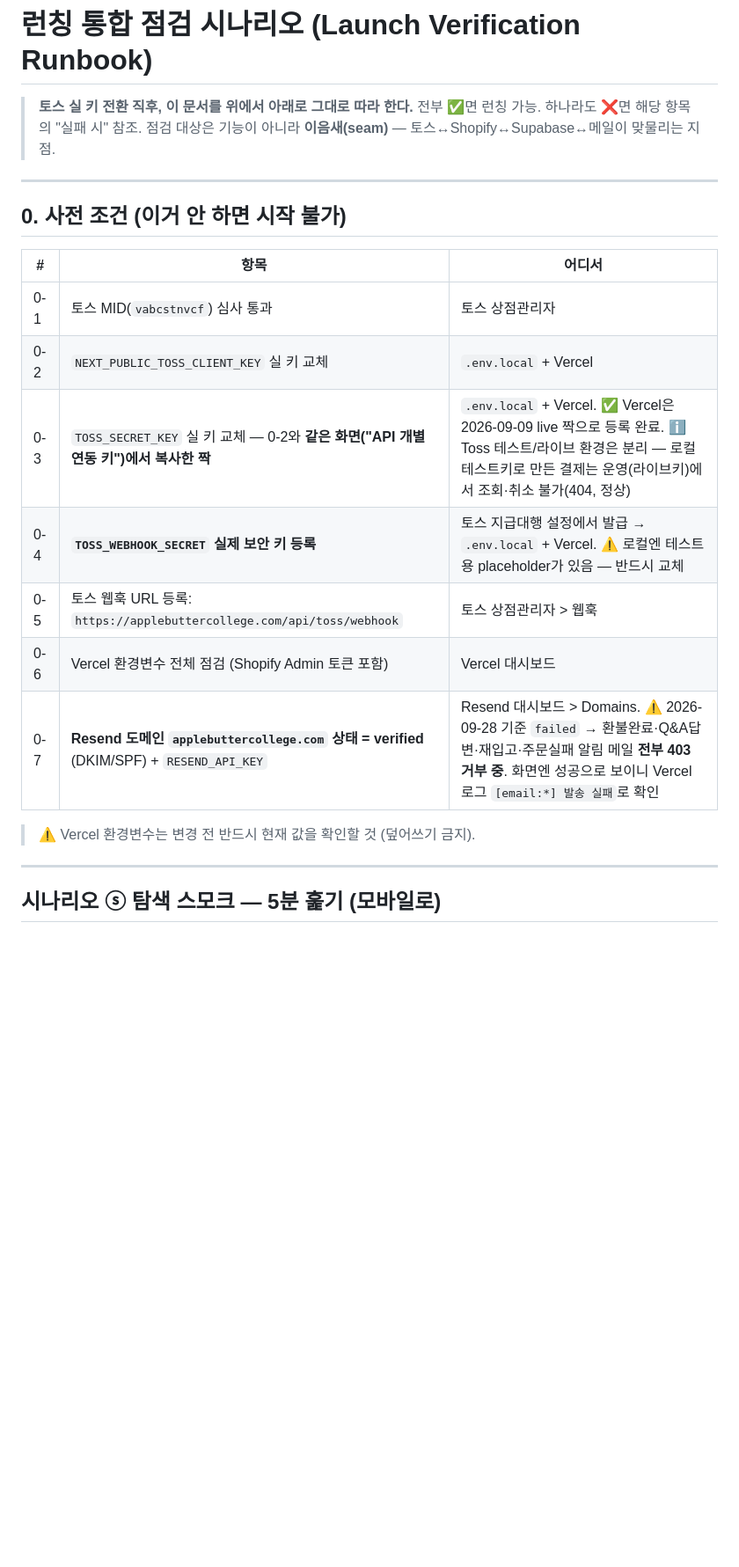
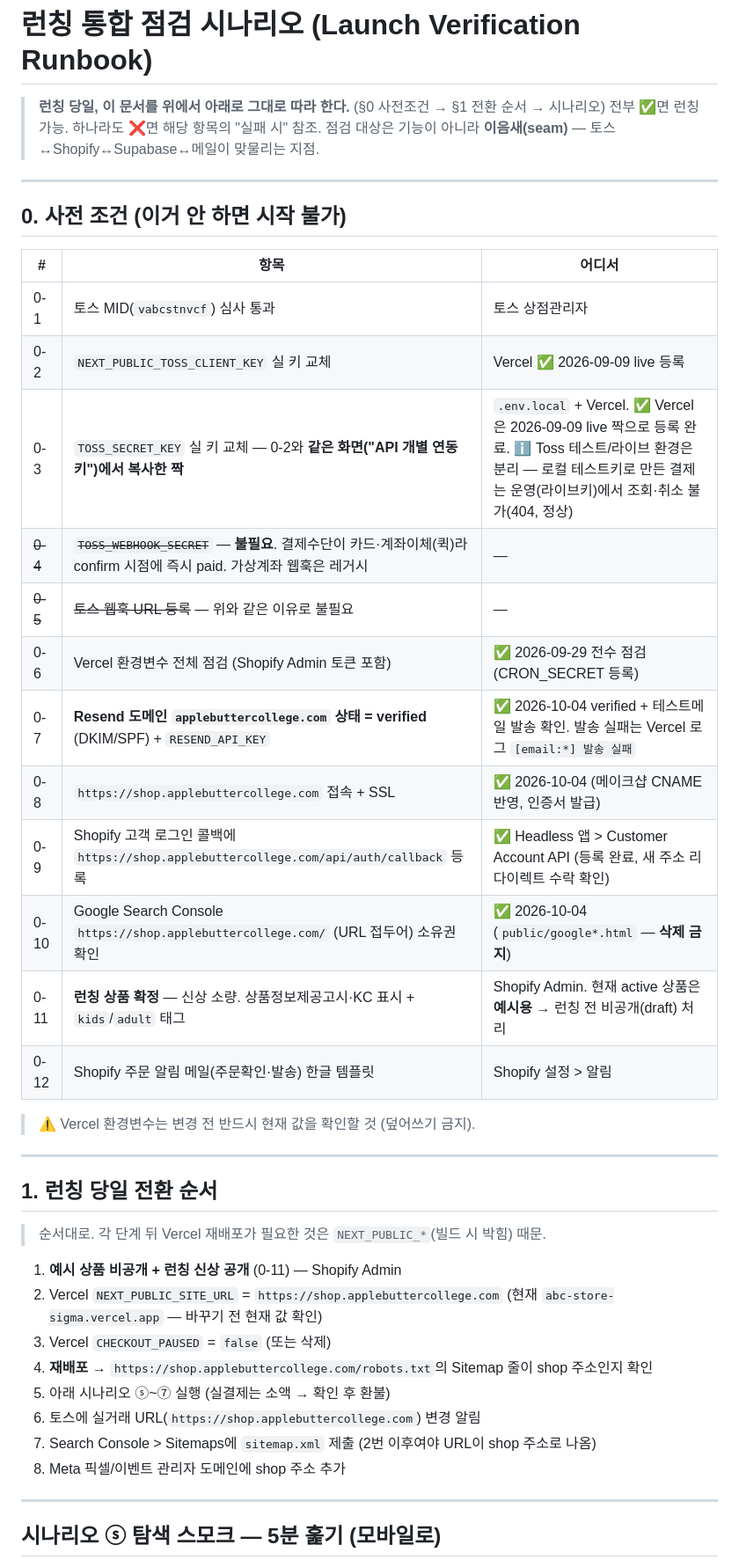
Before and after one commit to Siyoul-Jung/abc-store, a Markdown page: docs/launch-verification.md, the part around one of its changes. Shown at 88% size. Drawn GitHub-style; blank space fills up the shorter version.

Commit message:
docs: 런칭 대본 최신화 — 계좌이체·자동환불 반영, 웹훅 레거시 처리, 런칭일 전환 순서 추가
Co-Authored-By: Claude Opus 5.5 <noreply@anthropic.com>

```diff
--- a/docs/launch-verification.md
+++ b/docs/launch-verification.md
@@ -1,6 +1,6 @@
 # 런칭 통합 점검 시나리오 (Launch Verification Runbook)
 
-> **토스 실 키 전환 직후, 이 문서를 위에서 아래로 그대로 따라 한다.**
+> **런칭 당일, 이 문서를 위에서 아래로 그대로 따라 한다.** (§0 사전조건 → §1 전환 순서 → 시나리오)
 > 전부 ✅면 런칭 가능. 하나라도 ❌면 해당 항목의 "실패 시" 참조.
 > 점검 대상은 기능이 아니라 **이음새(seam)** — 토스↔Shopify↔Supabase↔메일이 맞물리는 지점.
 
@@ -11,14 +11,34 @@
 | # | 항목 | 어디서 |
 |---|---|---|
 | 0-1 | 토스 MID(`vabcstnvcf`) 심사 통과 | 토스 상점관리자 |
-| 0-2 | `NEXT_PUBLIC_TOSS_CLIENT_KEY` 실 키 교체 | `.env.local` + Vercel |
+| 0-2 | `NEXT_PUBLIC_TOSS_CLIENT_KEY` 실 키 교체 | Vercel ✅ 2026-09-09 live 등록 |
 | 0-3 | `TOSS_SECRET_KEY` 실 키 교체 — 0-2와 **같은 화면("API 개별 연동 키")에서 복사한 짝** | `.env.local` + Vercel. ✅ Vercel은 2026-09-09 live 짝으로 등록 완료. ℹ️ Toss 테스트/라이브 환경은 분리 — 로컬 테스트키로 만든 결제는 운영(라이브키)에서 조회·취소 불가(404, 정상) |
-| 0-4 | **`TOSS_WEBHOOK_SECRET` 실제 보안 키 등록** | 토스 지급대행 설정에서 발급 → `.env.local` + Vercel. ⚠️ 로컬엔 테스트용 placeholder가 있음 — 반드시 교체 |
-| 0-5 | 토스 웹훅 URL 등록: `https://applebuttercollege.com/api/toss/webhook` | 토스 상점관리자 > 웹훅 |
-| 0-6 | Vercel 환경변수 전체 점검 (Shopify Admin 토큰 포함) | Vercel 대시보드 |
-| 0-7 | **Resend 도메인 `applebuttercollege.com` 상태 = verified** (DKIM/SPF) + `RESEND_API_KEY` | Resend 대시보드 > Domains. ⚠️ 2026-09-28 기준 `failed` → 환불완료·Q&A답변·재입고·주문실패 알림 메일 **전부 403 거부 중**. 화면엔 성공으로 보이니 Vercel 로그 `[email:*] 발송 실패`로 확인 |
+| ~~0-4~~ | ~~`TOSS_WEBHOOK_SECRET`~~ — **불필요**. 결제수단이 카드·계좌이체(퀵)라 confirm 시점에 즉시 paid. 가상계좌 웹훅은 레거시 | — |
+| ~~0-5~~ | ~~토스 웹훅 URL 등록~~ — 위와 같은 이유로 불필요 | — |
+| 0-6 | Vercel 환경변수 전체 점검 (Shopify Admin 토큰 포함) | ✅ 2026-09-29 전수 점검 (CRON_SECRET 등록) |
+| 0-7 | **Resend 도메인 `applebuttercollege.com` 상태 = verified** (DKIM/SPF) + `RESEND_API_KEY` | ✅ 2026-10-04 verified + 테스트메일 발송 확인. 발송 실패는 Vercel 로그 `[email:*] 발송 실패` |
+| 0-8 | `https://shop.applebuttercollege.com` 접속 + SSL | ✅ 2026-10-04 (메이크샵 CNAME 반영, 인증서 발급) |
+| 0-9 | Shopify 고객 로그인 콜백에 `https://shop.applebuttercollege.com/api/auth/callback` 등록 | ✅ Headless 앱 > Customer Account API (등록 완료, 새 주소 리다이렉트 수락 확인) |
+| 0-10 | Google Search Console `https://shop.applebuttercollege.com/` (URL 접두어) 소유권 확인 | ✅ 2026-10-04 (`public/google*.html` — **삭제 금지**) |
+| 0-11 | **런칭 상품 확정** — 신상 소량. 상품정보제공고시·KC 표시 + `kids`/`adult` 태그 | Shopify Admin. 현재 active 상품은 **예시용** → 런칭 전 비공개(draft) 처리 |
+| 0-12 | Shopify 주문 알림 메일(주문확인·발송) 한글 템플릿 | Shopify 설정 > 알림 |
 
 > ⚠️ Vercel 환경변수는 변경 전 반드시 현재 값을 확인할 것 (덮어쓰기 금지).
+
+---
+
+## 1. 런칭 당일 전환 순서
+
+> 순서대로. 각 단계 뒤 Vercel 재배포가 필요한 것은 `NEXT_PUBLIC_*`(빌드 시 박힘) 때문.
+
+1. **예시 상품 비공개 + 런칭 신상 공개** (0-11) — Shopify Admin
+2. Vercel `NEXT_PUBLIC_SITE_URL` = `https://shop.applebuttercollege.com` (현재 `abc-store-sigma.vercel.app` — 바꾸기 전 현재 값 확인)
+3. Vercel `CHECKOUT_PAUSED` = `false` (또는 삭제)
+4. **재배포** → `https://shop.applebuttercollege.com/robots.txt`의 Sitemap 줄이 shop 주소인지 확인
+5. 아래 시나리오 ⓢ~⑦ 실행 (실결제는 소액 → 확인 후 환불)
+6. 토스에 실거래 URL(`https://shop.applebuttercollege.com`) 변경 알림
+7. Search Console > Sitemaps에 `sitemap.xml` 제출 (2번 이후여야 URL이 shop 주소로 나옴)
+8. Meta 픽셀/이벤트 관리자 도메인에 shop 주소 추가
 
 ---
 
```
Also changed, not shown: other parts of docs/launch-verification.md (+17 -20 lines).
